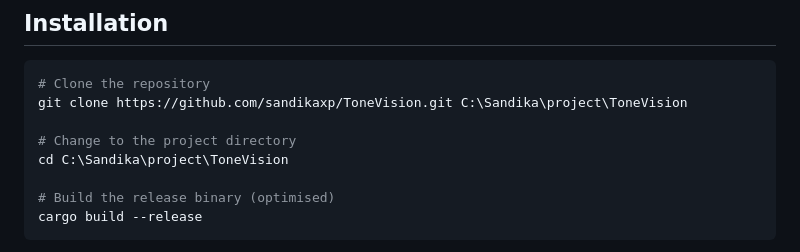
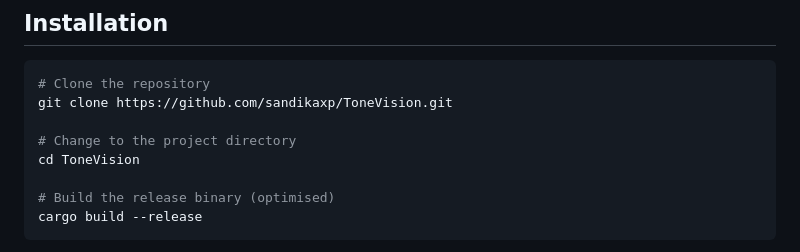
Before and after one commit to sandikaxp/ToneVision, a Markdown page: README.md, the part around the change. Drawn GitHub-style.

Commit message:
Generalize clone and cd paths in README

````diff
--- a/README.md
+++ b/README.md
@@ -51,10 +51,10 @@ Pre-compiled standalone packages for Windows, macOS, and Linux are available on
 
 ```powershell
 # Clone the repository
-git clone https://github.com/sandikaxp/ToneVision.git C:\Sandika\project\ToneVision
+git clone https://github.com/sandikaxp/ToneVision.git
 
 # Change to the project directory
-cd C:\Sandika\project\ToneVision
+cd ToneVision
 
 # Build the release binary (optimised)
 cargo build --release
````
